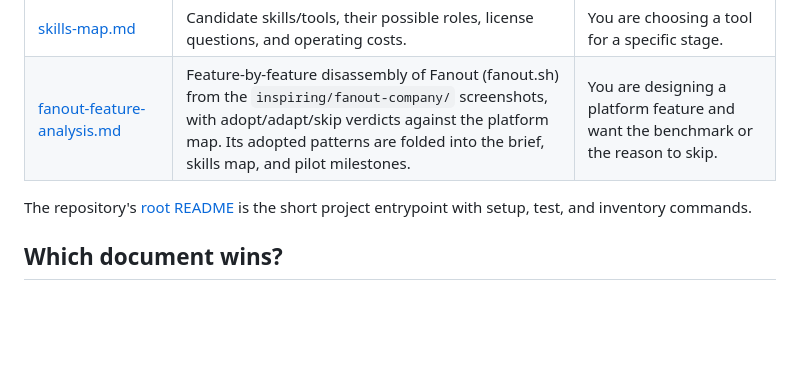
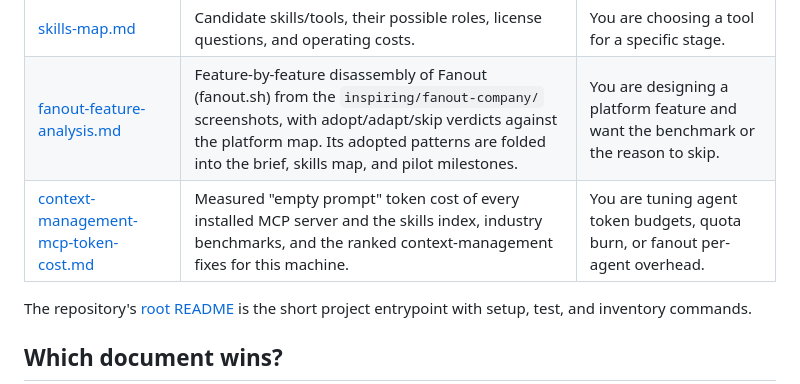
Before and after one commit to abodacs/IUG-CourseTranscripts, a Markdown page: docs/README.md, the part around the change. GitHub-like rendering; blank space fills up the shorter version.

```diff
--- a/docs/README.md
+++ b/docs/README.md
@@ -28,6 +28,7 @@
 | [platform-map-brief.md](platform-map-brief.md) | The broader courses platform: reading experience, RTL, quizzes, graph/wiki, and stack-comparison scope. | You are planning platform features beyond the factory. |
 | [skills-map.md](skills-map.md) | Candidate skills/tools, their possible roles, license questions, and operating costs. | You are choosing a tool for a specific stage. |
 | [fanout-feature-analysis.md](fanout-feature-analysis.md) | Feature-by-feature disassembly of Fanout (fanout.sh) from the `inspiring/fanout-company/` screenshots, with adopt/adapt/skip verdicts against the platform map. Its adopted patterns are folded into the brief, skills map, and pilot milestones. | You are designing a platform feature and want the benchmark or the reason to skip. |
+| [context-management-mcp-token-cost.md](context-management-mcp-token-cost.md) | Measured "empty prompt" token cost of every installed MCP server and the skills index, industry benchmarks, and the ranked context-management fixes for this machine. | You are tuning agent token budgets, quota burn, or fanout per-agent overhead. |
 
 The repository's [root README](../README.md) is the short project entrypoint with setup, test, and inventory commands.
 
```
Also changed, not shown: docs/context-management-mcp-token-cost.md (added, +83 -0 lines).
